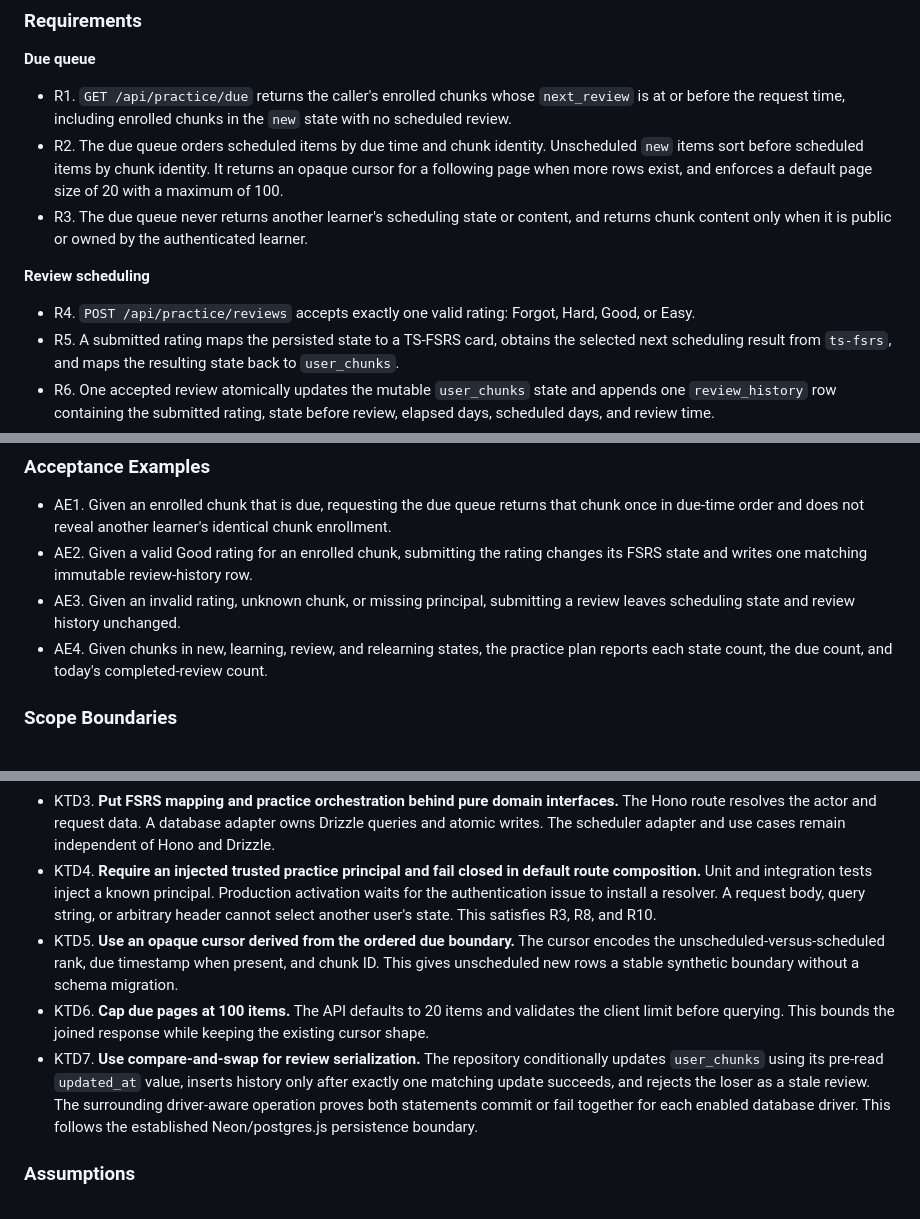
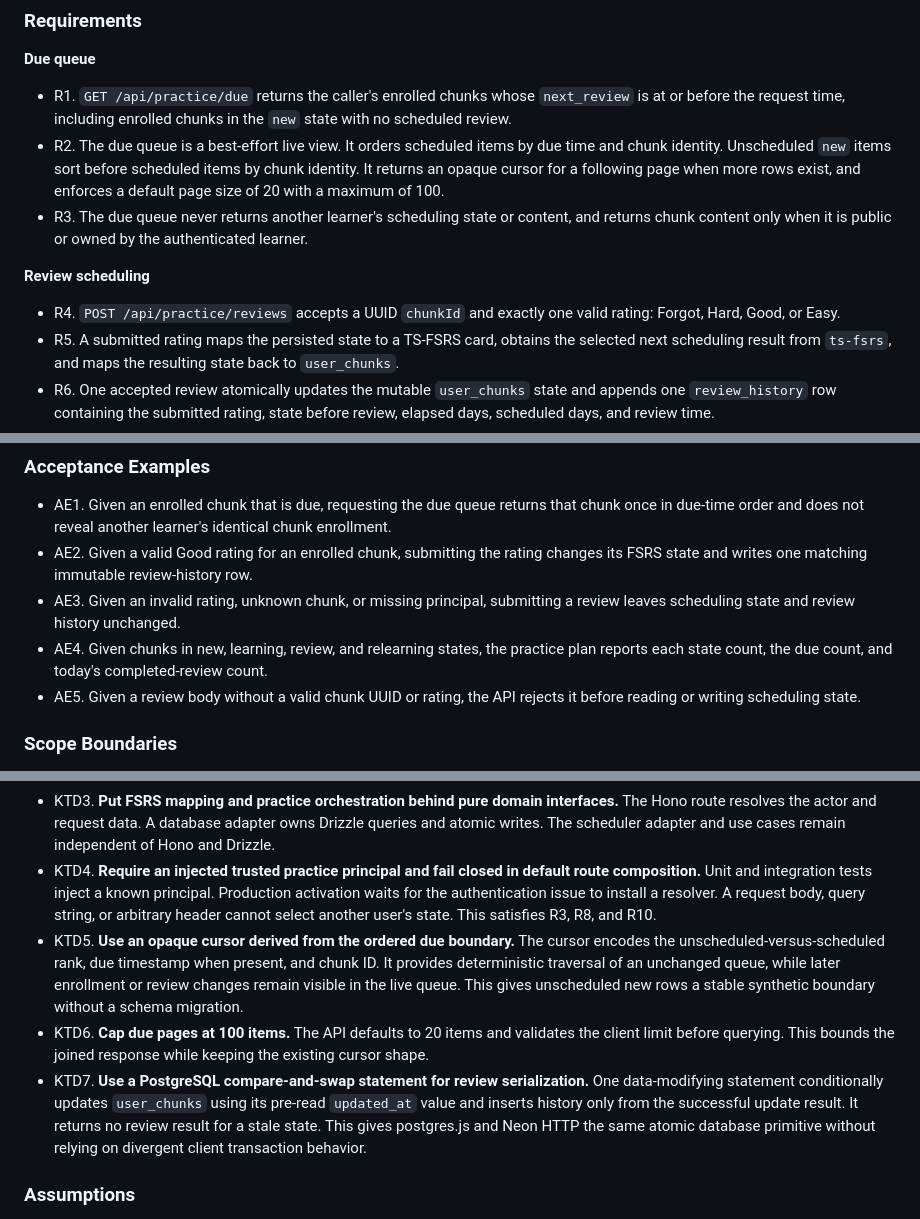
Before and after one commit to KeiosStarqua/opensen, a Markdown page: docs/plans/2026-08-09-003-feat-fsrs-practice-review-engine-plan.md, 3 parts joined by grey strips. Rendered like a GitHub page.

```diff
--- a/docs/plans/2026-08-09-003-feat-fsrs-practice-review-engine-plan.md
+++ b/docs/plans/2026-08-09-003-feat-fsrs-practice-review-engine-plan.md
@@ -39,12 +39,12 @@ The Phase 1 schema already stores FSRS state, but no API reads it, applies a rat
 **Due queue**
 
 - R1. `GET /api/practice/due` returns the caller's enrolled chunks whose `next_review` is at or before the request time, including enrolled chunks in the `new` state with no scheduled review.
-- R2. The due queue orders scheduled items by due time and chunk identity. Unscheduled `new` items sort before scheduled items by chunk identity. It returns an opaque cursor for a following page when more rows exist, and enforces a default page size of 20 with a maximum of 100.
+- R2. The due queue is a best-effort live view. It orders scheduled items by due time and chunk identity. Unscheduled `new` items sort before scheduled items by chunk identity. It returns an opaque cursor for a following page when more rows exist, and enforces a default page size of 20 with a maximum of 100.
 - R3. The due queue never returns another learner's scheduling state or content, and returns chunk content only when it is public or owned by the authenticated learner.
 
 **Review scheduling**
 
-- R4. `POST /api/practice/reviews` accepts exactly one valid rating: Forgot, Hard, Good, or Easy.
+- R4. `POST /api/practice/reviews` accepts a UUID `chunkId` and exactly one valid rating: Forgot, Hard, Good, or Easy.
 - R5. A submitted rating maps the persisted state to a TS-FSRS card, obtains the selected next scheduling result from `ts-fsrs`, and maps the resulting state back to `user_chunks`.
 - R6. One accepted review atomically updates the mutable `user_chunks` state and appends one `review_history` row containing the submitted rating, state before review, elapsed days, scheduled days, and review time.
 - R7. The API derives intervals from FSRS state and timestamps. It does not add a stored interval as a competing scheduling source of truth.
@@ -61,6 +61,7 @@ The Phase 1 schema already stores FSRS state, but no API reads it, applies a rat
 - AE2. Given a valid Good rating for an enrolled chunk, submitting the rating changes its FSRS state and writes one matching immutable review-history row.
 - AE3. Given an invalid rating, unknown chunk, or missing principal, submitting a review leaves scheduling state and review history unchanged.
 - AE4. Given chunks in new, learning, review, and relearning states, the practice plan reports each state count, the due count, and today's completed-review count.
+- AE5. Given a review body without a valid chunk UUID or rating, the API rejects it before reading or writing scheduling state.
 
 ### Scope Boundaries
 
@@ -85,9 +86,9 @@ The Phase 1 schema already stores FSRS state, but no API reads it, applies a rat
 - KTD2. **Keep scheduling state mutable on `user_chunks` and treat `review_history` as append-only evidence.** Derive elapsed and scheduled days from the persisted review timestamps when creating the card and log entry. Do not introduce a stored interval. This satisfies R5–R7.
 - KTD3. **Put FSRS mapping and practice orchestration behind pure domain interfaces.** The Hono route resolves the actor and request data. A database adapter owns Drizzle queries and atomic writes. The scheduler adapter and use cases remain independent of Hono and Drizzle.
 - KTD4. **Require an injected trusted practice principal and fail closed in default route composition.** Unit and integration tests inject a known principal. Production activation waits for the authentication issue to install a resolver. A request body, query string, or arbitrary header cannot select another user's state. This satisfies R3, R8, and R10.
-- KTD5. **Use an opaque cursor derived from the ordered due boundary.** The cursor encodes the unscheduled-versus-scheduled rank, due timestamp when present, and chunk ID. This gives unscheduled new rows a stable synthetic boundary without a schema migration.
+- KTD5. **Use an opaque cursor derived from the ordered due boundary.** The cursor encodes the unscheduled-versus-scheduled rank, due timestamp when present, and chunk ID. It provides deterministic traversal of an unchanged queue, while later enrollment or review changes remain visible in the live queue. This gives unscheduled new rows a stable synthetic boundary without a schema migration.
 - KTD6. **Cap due pages at 100 items.** The API defaults to 20 items and validates the client limit before querying. This bounds the joined response while keeping the existing cursor shape.
-- KTD7. **Use compare-and-swap for review serialization.** The repository conditionally updates `user_chunks` using its pre-read `updated_at` value, inserts history only after exactly one matching update succeeds, and rejects the loser as a stale review. The surrounding driver-aware operation proves both statements commit or fail together for each enabled database driver. This follows the established Neon/postgres.js persistence boundary.
+- KTD7. **Use a PostgreSQL compare-and-swap statement for review serialization.** One data-modifying statement conditionally updates `user_chunks` using its pre-read `updated_at` value and inserts history only from the successful update result. It returns no review result for a stale state. This gives postgres.js and Neon HTTP the same atomic database primitive without relying on divergent client transaction behavior.
 
 ### Assumptions
 
```
Also changed, not shown: other parts of docs/plans/2026-08-09-003-feat-fsrs-practice-review-engine-plan.md (+9 -8 lines).
